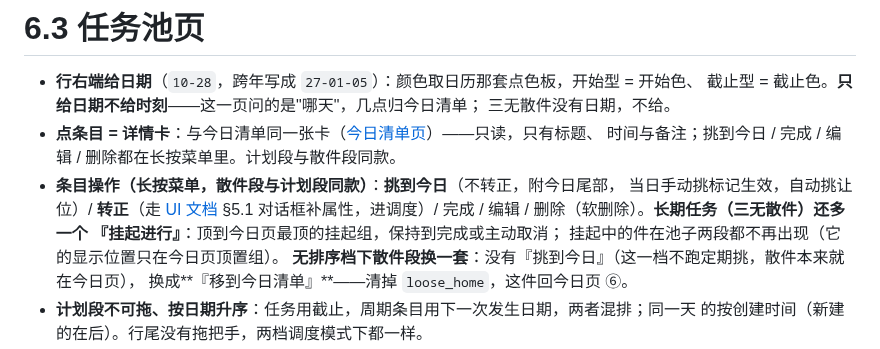
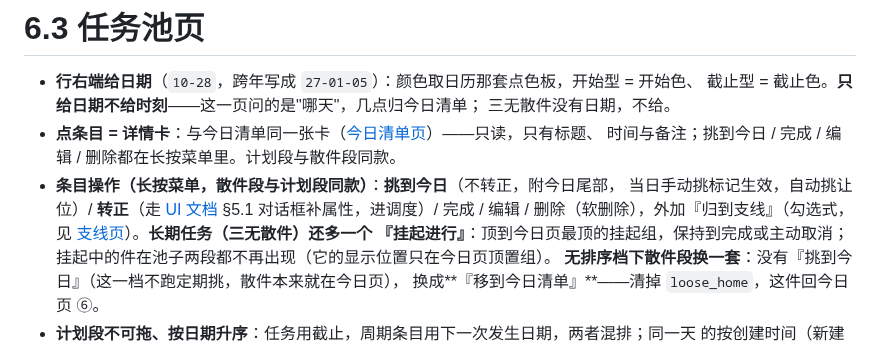
Before and after one commit to lumen-one/gtd_todo, a Markdown page: docs/panels/pool.md, the part around the change. GitHub-like rendering.

```diff
--- a/docs/panels/pool.md
+++ b/docs/panels/pool.md
@@ -7,7 +7,7 @@
   时间与备注；挑到今日 / 完成 / 编辑 / 删除都在长按菜单里。计划段与散件段同款。
 - **条目操作（长按菜单，散件段与计划段同款）**：**挑到今日**（不转正，附今日尾部，
   当日手动挑标记生效，自动挑让位）/ **转正**（走 [UI 文档](../ui-interaction.md) §5.1 对话框补属性，进调度）/
-  完成 / 编辑 / 删除（软删除）。**长期任务（三无散件）还多一个
+  完成 / 编辑 / 删除（软删除），外加『归到支线』（勾选式，见 [支线页](branch.md)）。**长期任务（三无散件）还多一个
   『挂起进行』**：顶到今日页最顶的挂起组，保持到完成或主动取消；
   挂起中的件在池子两段都不再出现（它的显示位置只在今日页顶置组）。
   **无排序档下散件段换一套**：没有『挑到今日』（这一档不跑定期挑，散件本来就在今日页），
```
Also changed, not shown: docs/panels/branch.md (+12 -0 lines), docs/ui-interaction.md (+12 -2 lines).
